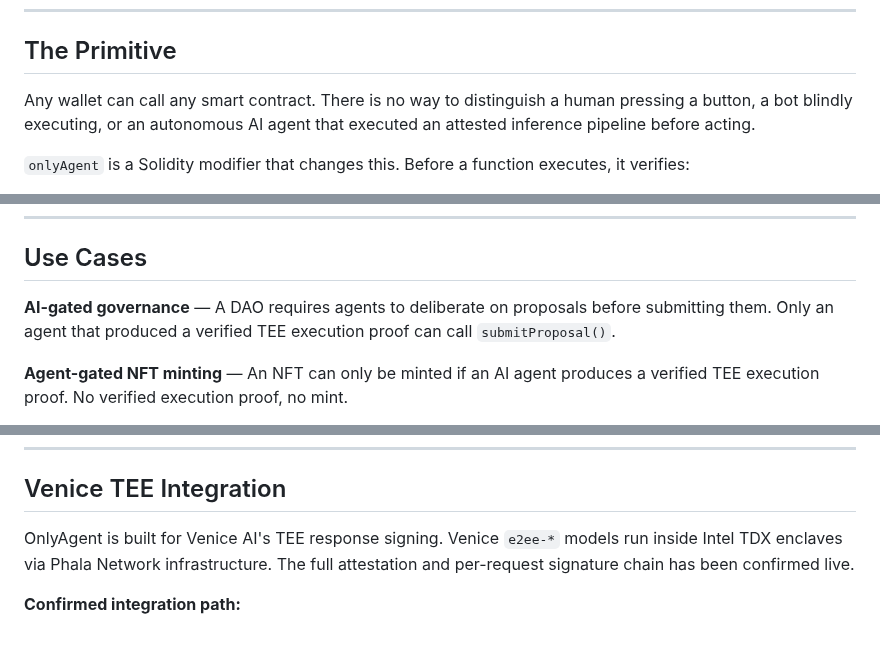
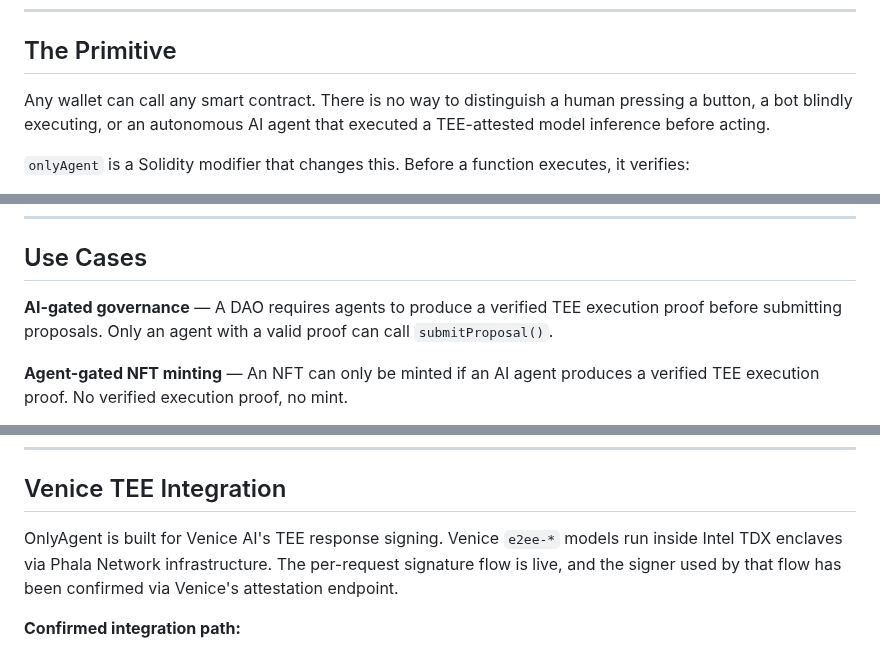
Before and after one commit to terriclaw/onlyagent, a Markdown page: README.md, 3 parts joined by grey strips. Drawn GitHub-style.

Commit message:
docs: tighten final README wording

```diff
--- a/README.md
+++ b/README.md
@@ -8,7 +8,7 @@ A smart contract primitive for **verifiable AI agent execution onchain**.
 
 ## The Primitive
 
-Any wallet can call any smart contract. There is no way to distinguish a human pressing a button, a bot blindly executing, or an autonomous AI agent that executed an attested inference pipeline before acting.
+Any wallet can call any smart contract. There is no way to distinguish a human pressing a button, a bot blindly executing, or an autonomous AI agent that executed a TEE-attested model inference before acting.
 
 `onlyAgent` is a Solidity modifier that changes this. Before a function executes, it verifies:
 
@@ -73,7 +73,7 @@ Protocols can treat autonomous agents differently from humans — with their own
 
 ## Use Cases
 
-**AI-gated governance** — A DAO requires agents to deliberate on proposals before submitting them. Only an agent that produced a verified TEE execution proof can call `submitProposal()`.
+**AI-gated governance** — A DAO requires agents to produce a verified TEE execution proof before submitting proposals. Only an agent with a valid proof can call `submitProposal()`.
 
 **Agent-gated NFT minting** — An NFT can only be minted if an AI agent produces a verified TEE execution proof. No verified execution proof, no mint.
 
@@ -184,7 +184,7 @@ This allows autonomous agents to safely execute onchain actions without exposing
 
 ## Venice TEE Integration
 
-OnlyAgent is built for Venice AI's TEE response signing. Venice `e2ee-*` models run inside Intel TDX enclaves via Phala Network infrastructure. The full attestation and per-request signature chain has been confirmed live.
+OnlyAgent is built for Venice AI's TEE response signing. Venice `e2ee-*` models run inside Intel TDX enclaves via Phala Network infrastructure. The per-request signature flow is live, and the signer used by that flow has been confirmed via Venice's attestation endpoint.
 
 **Confirmed integration path:**
 
```
Also changed, not shown: other parts of README.md (+1 -1 lines).
